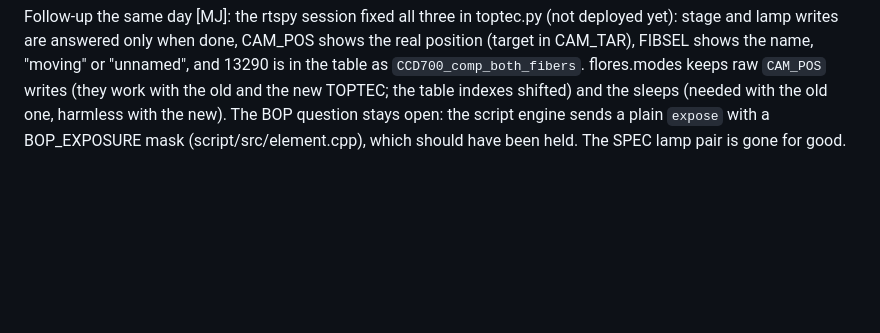
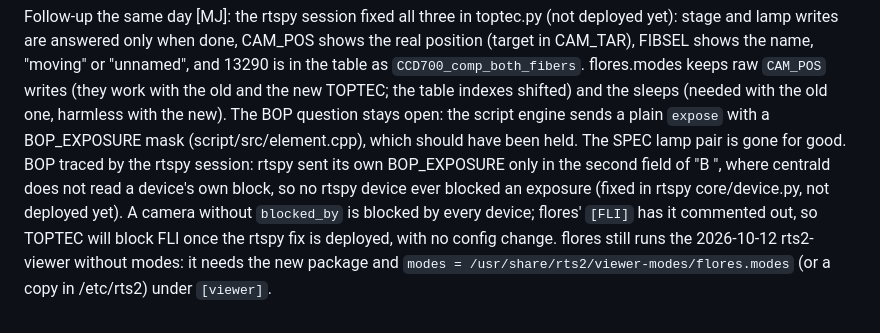
Before and after one commit to mates14/rts2ng, a Markdown page: gui/STATUS.md, the part around the change. GitHub-like rendering; blank space fills up the shorter version.

Commit message:
gui/STATUS: BOP from rtspy devices traced, what FLORES needs for the modes
Co-Authored-By: Claude Opus 5.5 <noreply@anthropic.com>

```diff
--- a/gui/STATUS.md
+++ b/gui/STATUS.md
@@ -1359,3 +1359,12 @@ sleeps (needed with the old one, harmless with the new). The BOP question
 stays open: the script engine sends a plain `expose` with a BOP_EXPOSURE
 mask (script/src/element.cpp), which should have been held. The SPEC lamp
 pair is gone for good.
+BOP traced by the rtspy session: rtspy sent its own BOP_EXPOSURE only
+in the second field of "B <state> <bop>", where centrald does not read a
+device's own block, so no rtspy device ever blocked an exposure (fixed in
+rtspy core/device.py, not deployed yet). A camera without `blocked_by` is
+blocked by every device; flores' `[FLI]` has it commented out, so TOPTEC
+will block FLI once the rtspy fix is deployed, with no config change.
+flores still runs the 2026-10-12 rts2-viewer without modes: it needs the
+new package and `modes = /usr/share/rts2/viewer-modes/flores.modes` (or a
+copy in /etc/rts2) under `[viewer]`.
```
